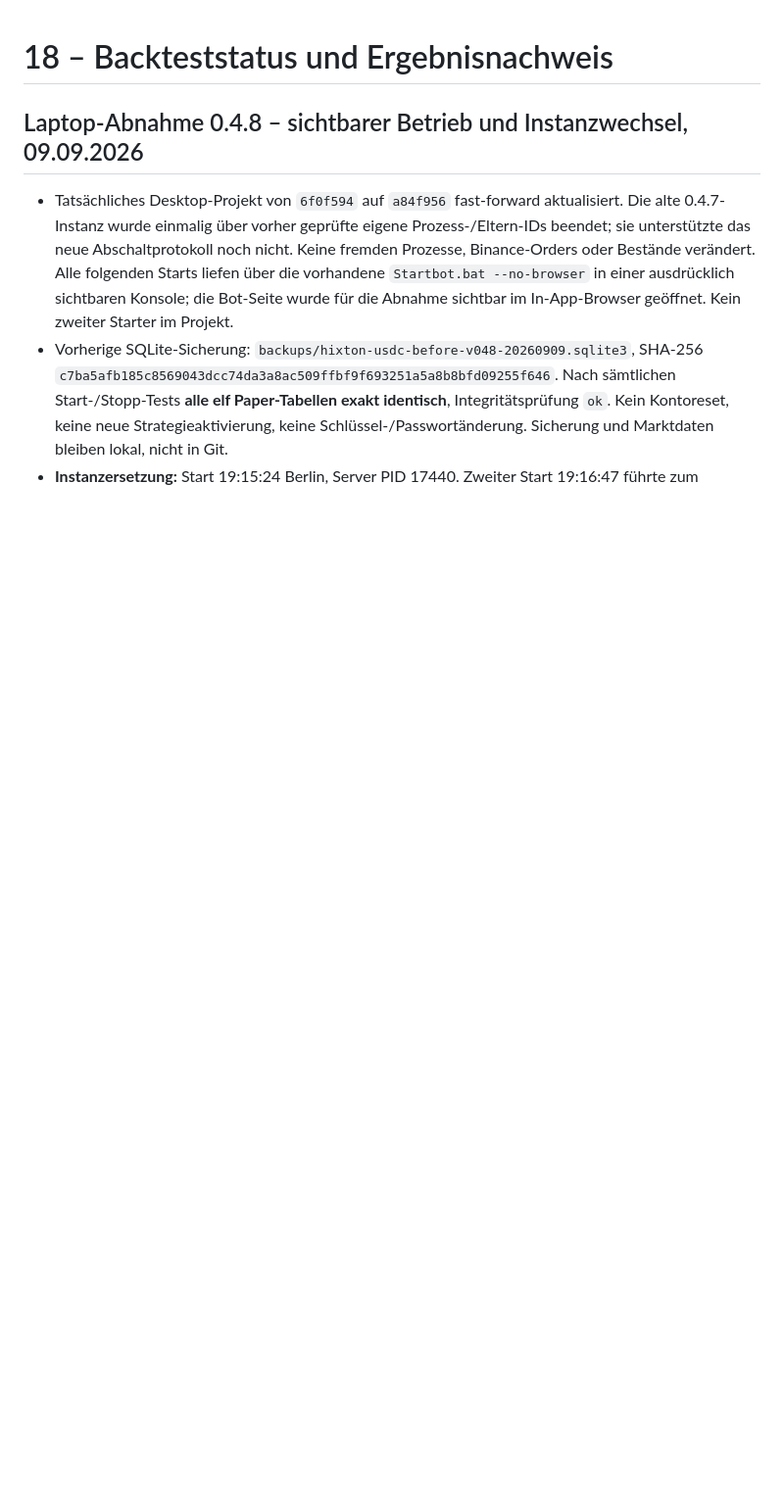
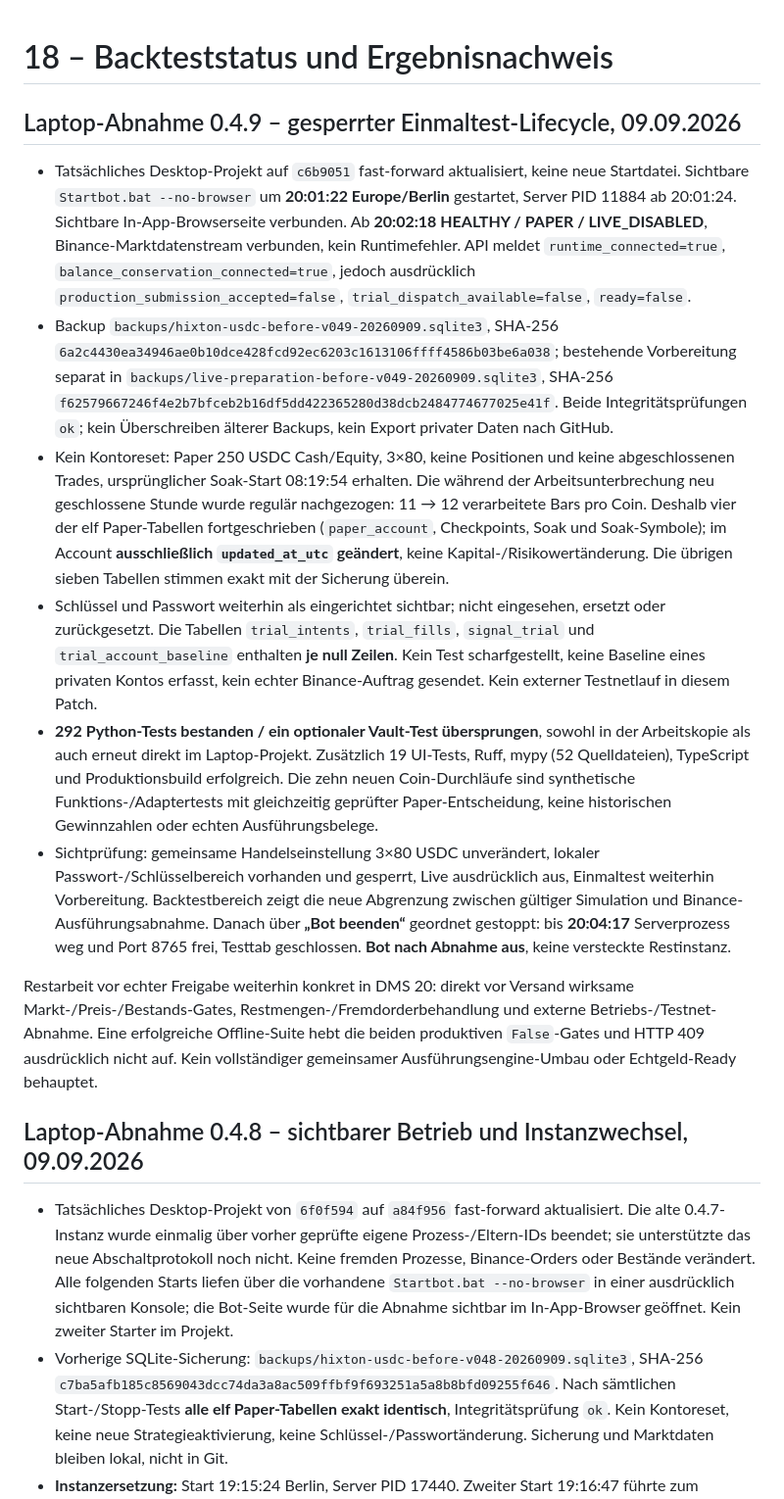
Before and after one commit to 127027/Der-Hixton, a Markdown page: DMS/18_BACKTEST_STATUS_UND_ERGEBNISFORMAT.md, the part around the change. Shown at 98% size. Drawn GitHub-style; blank space fills up the shorter version.

Commit message:
docs: record v049 laptop runtime acceptance and open release work

```diff
--- a/DMS/18_BACKTEST_STATUS_UND_ERGEBNISFORMAT.md
+++ b/DMS/18_BACKTEST_STATUS_UND_ERGEBNISFORMAT.md
@@ -1,4 +1,15 @@
 # 18 – Backteststatus und Ergebnisnachweis
+
+## Laptop-Abnahme 0.4.9 – gesperrter Einmaltest-Lifecycle, 09.09.2026
+
+- Tatsächliches Desktop-Projekt auf `c6b9051` fast-forward aktualisiert, keine neue Startdatei. Sichtbare `Startbot.bat --no-browser` um **20:01:22 Europe/Berlin** gestartet, Server PID 11884 ab 20:01:24. Sichtbare In-App-Browserseite verbunden. Ab **20:02:18 HEALTHY / PAPER / LIVE_DISABLED**, Binance-Marktdatenstream verbunden, kein Runtimefehler. API meldet `runtime_connected=true`, `balance_conservation_connected=true`, jedoch ausdrücklich `production_submission_accepted=false`, `trial_dispatch_available=false`, `ready=false`.
+- Backup `backups/hixton-usdc-before-v049-20260909.sqlite3`, SHA-256 `6a2c4430ea34946ae0b10dce428fcd92ec6203c1613106ffff4586b03be6a038`; bestehende Vorbereitung separat in `backups/live-preparation-before-v049-20260909.sqlite3`, SHA-256 `f62579667246f4e2b7bfceb2b16df5dd422365280d38dcb2484774677025e41f`. Beide Integritätsprüfungen `ok`; kein Überschreiben älterer Backups, kein Export privater Daten nach GitHub.
+- Kein Kontoreset: Paper 250 USDC Cash/Equity, 3×80, keine Positionen und keine abgeschlossenen Trades, ursprünglicher Soak-Start 08:19:54 erhalten. Die während der Arbeitsunterbrechung neu geschlossene Stunde wurde regulär nachgezogen: 11 → 12 verarbeitete Bars pro Coin. Deshalb vier der elf Paper-Tabellen fortgeschrieben (`paper_account`, Checkpoints, Soak und Soak-Symbole); im Account **ausschließlich `updated_at_utc` geändert**, keine Kapital-/Risikowertänderung. Die übrigen sieben Tabellen stimmen exakt mit der Sicherung überein.
+- Schlüssel und Passwort weiterhin als eingerichtet sichtbar; nicht eingesehen, ersetzt oder zurückgesetzt. Die Tabellen `trial_intents`, `trial_fills`, `signal_trial` und `trial_account_baseline` enthalten **je null Zeilen**. Kein Test scharfgestellt, keine Baseline eines privaten Kontos erfasst, kein echter Binance-Auftrag gesendet. Kein externer Testnetlauf in diesem Patch.
+- **292 Python-Tests bestanden / ein optionaler Vault-Test übersprungen**, sowohl in der Arbeitskopie als auch erneut direkt im Laptop-Projekt. Zusätzlich 19 UI-Tests, Ruff, mypy (52 Quelldateien), TypeScript und Produktionsbuild erfolgreich. Die zehn neuen Coin-Durchläufe sind synthetische Funktions-/Adaptertests mit gleichzeitig geprüfter Paper-Entscheidung, keine historischen Gewinnzahlen oder echten Ausführungsbelege.
+- Sichtprüfung: gemeinsame Handelseinstellung 3×80 USDC unverändert, lokaler Passwort-/Schlüsselbereich vorhanden und gesperrt, Live ausdrücklich aus, Einmaltest weiterhin Vorbereitung. Backtestbereich zeigt die neue Abgrenzung zwischen gültiger Simulation und Binance-Ausführungsabnahme. Danach über **„Bot beenden“** geordnet gestoppt: bis **20:04:17** Serverprozess weg und Port 8765 frei, Testtab geschlossen. **Bot nach Abnahme aus**, keine versteckte Restinstanz.
+
+Restarbeit vor echter Freigabe weiterhin konkret in DMS 20: direkt vor Versand wirksame Markt-/Preis-/Bestands-Gates, Restmengen-/Fremdorderbehandlung und externe Betriebs-/Testnet-Abnahme. Eine erfolgreiche Offline-Suite hebt die beiden produktiven `False`-Gates und HTTP 409 ausdrücklich nicht auf. Kein vollständiger gemeinsamer Ausführungsengine-Umbau oder Echtgeld-Ready behauptet.
 
 ## Laptop-Abnahme 0.4.8 – sichtbarer Betrieb und Instanzwechsel, 09.09.2026
 
```
